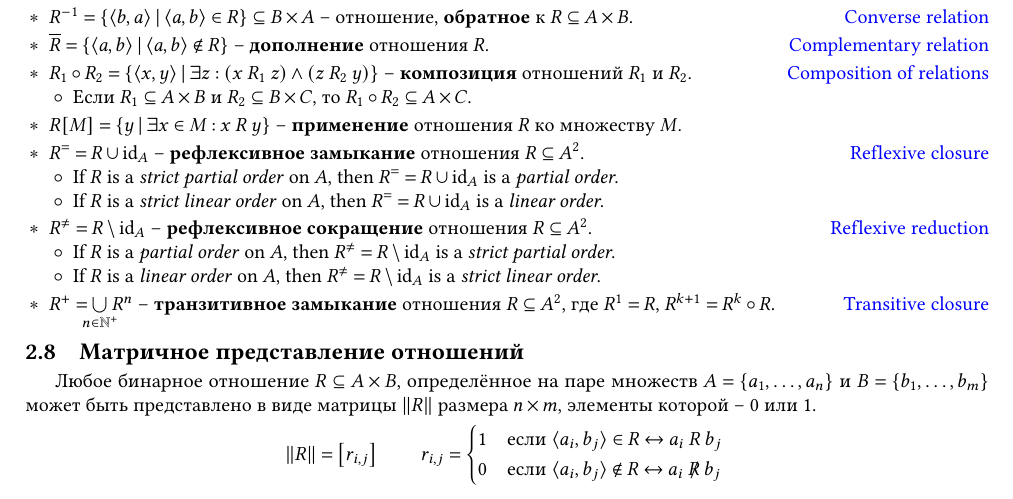
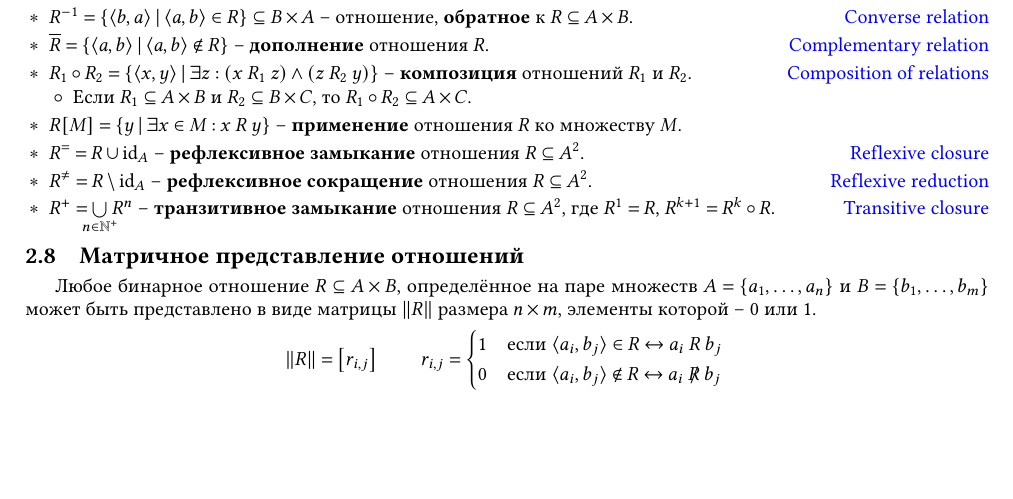
Before and after one commit to Lipen/discrete-math-course, a LaTeX document (cheat2.tex): part of page 2 of 2, cut so that both start at the same text, the shorter picture padded with empty space. Compiled offline with pdfLaTeX.

Commit message:
Remove unnecessary defs

```diff
--- a/cheat2.tex
+++ b/cheat2.tex
@@ -235,19 +235,19 @@
 
     \item $R^{=} = R \union \idrel{A}$ -- \textbf{рефлексивное замыкание} отношения $R \subseteq A^2$.
     \hfill\href{https://en.wikipedia.org/wiki/Reflexive_closure}{Reflexive closure}
-    \begin{terms}
-        \item If $R$ is a \emph{strict partial order} on $A$, then $R^{=} = R \union \idrel{A}$ is a \emph{partial order}.
+    % \begin{terms}
+    %     \item If $R$ is a \emph{strict partial order} on $A$, then $R^{=} = R \union \idrel{A}$ is a \emph{partial order}.
 
-        \item If $R$ is a \emph{strict linear order} on $A$, then $R^{=} = R \union \idrel{A}$ is a \emph{linear order}.
-    \end{terms}
+    %     \item If $R$ is a \emph{strict linear order} on $A$, then $R^{=} = R \union \idrel{A}$ is a \emph{linear order}.
+    % \end{terms}
 
     \item $R^{\neq} = R \setminus \idrel{A}$ -- \textbf{рефлексивное сокращение} отношения $R \subseteq A^2$.
     \hfill\href{https://en.wikipedia.org/wiki/Reflexive_reduction}{Reflexive reduction}
-    \begin{terms}
-        \item If $R$ is a \emph{partial order} on $A$, then $R^{\neq} = R \setminus \idrel{A}$ is a \emph{strict partial order}.
+    % \begin{terms}
+    %     \item If $R$ is a \emph{partial order} on $A$, then $R^{\neq} = R \setminus \idrel{A}$ is a \emph{strict partial order}.
 
-        \item If $R$ is a \emph{linear order} on $A$, then $R^{\neq} = R \setminus \idrel{A}$ is a \emph{strict linear order}.
-    \end{terms}
+    %     \item If $R$ is a \emph{linear order} on $A$, then $R^{\neq} = R \setminus \idrel{A}$ is a \emph{strict linear order}.
+    % \end{terms}
 
     \item $R^{+} = \bigunionclap{n \in \NaturalPlus} R^n$ -- \textbf{транзитивное замыкание} отношения $R \subseteq A^2$, где $R^1 = R$, $R^{k+1} = R^k \circ R$.
     \hfill\href{https://en.wikipedia.org/wiki/Transitive_closure}{Transitive closure}
```
